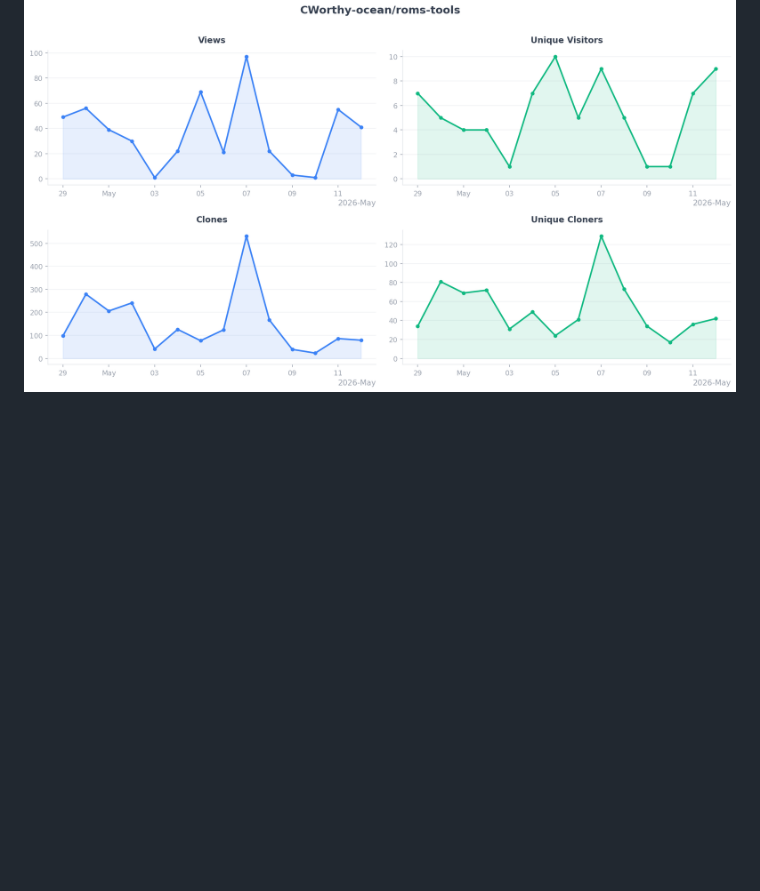
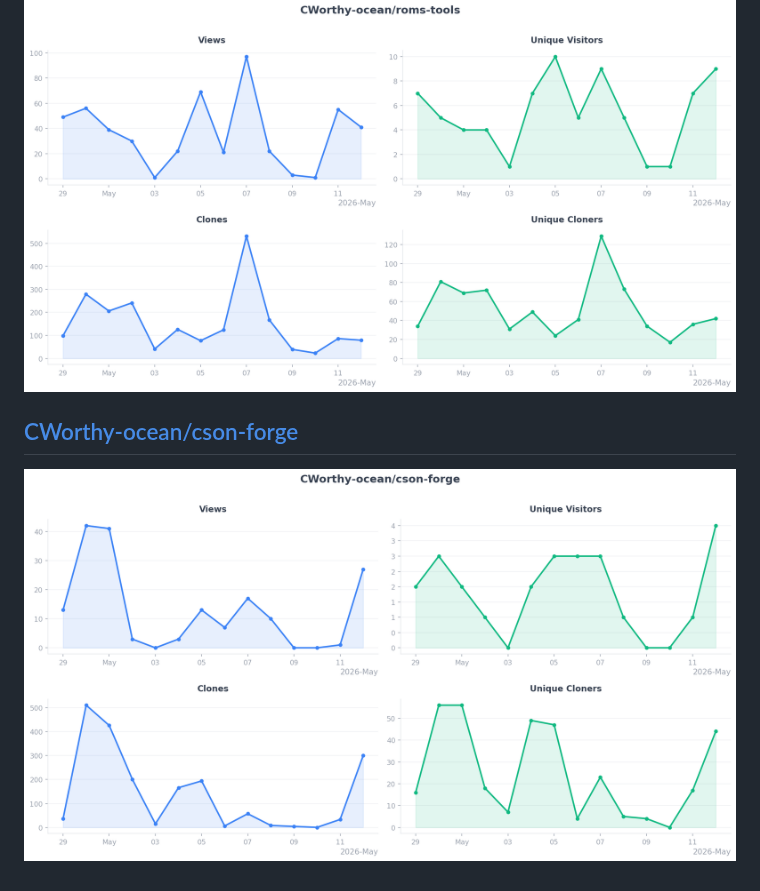
Before and after one commit to CWorthy-ocean/cworthy-gh-metrics, a Markdown page: README.md, the part around the change. GitHub-like rendering; pictures changed too: assets/CWorthy-ocean/cson-forge/traffic.png (added); blank space fills up the shorter version.

Commit message:
metrics: 2026-05-13

```diff
--- a/README.md
+++ b/README.md
@@ -13,3 +13,7 @@ each time new data is collected.
 ## [CWorthy-ocean/roms-tools](https://github.com/CWorthy-ocean/roms-tools)
 
 ![Traffic metrics for CWorthy-ocean/roms-tools](assets/CWorthy-ocean/roms-tools/traffic.png)
+
+## [CWorthy-ocean/cson-forge](https://github.com/CWorthy-ocean/cson-forge)
+
+![Traffic metrics for CWorthy-ocean/cson-forge](assets/CWorthy-ocean/cson-forge/traffic.png)
```
Also changed, not shown: 5 other files.
